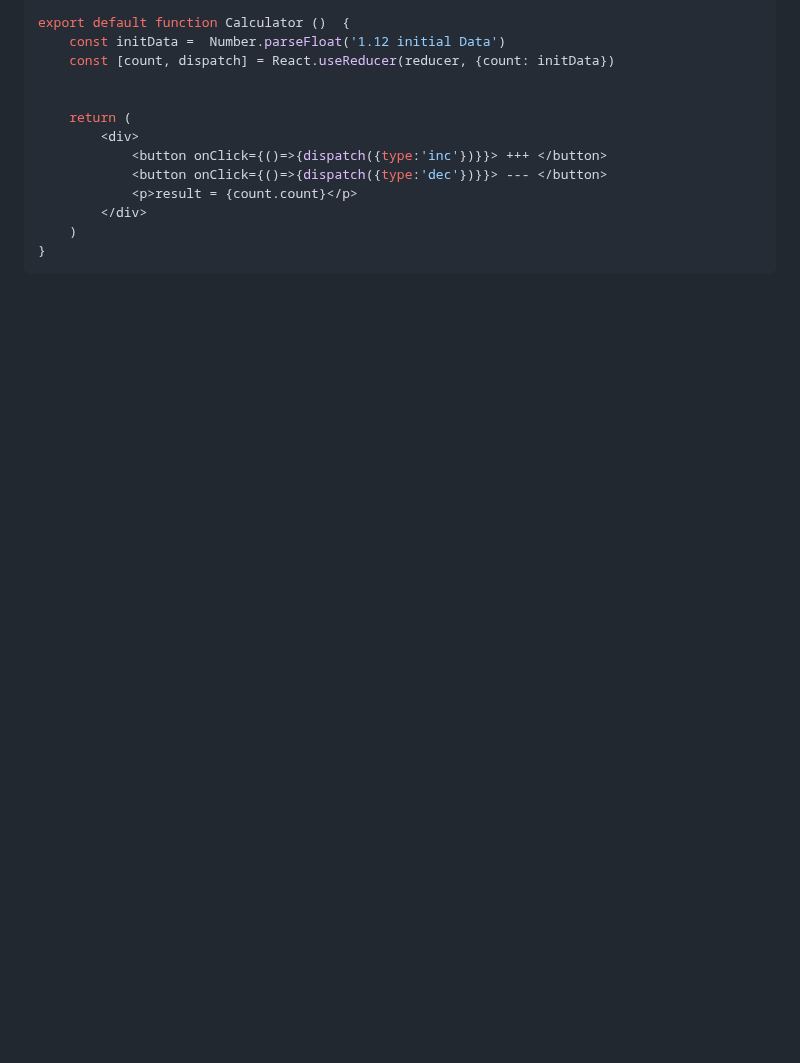
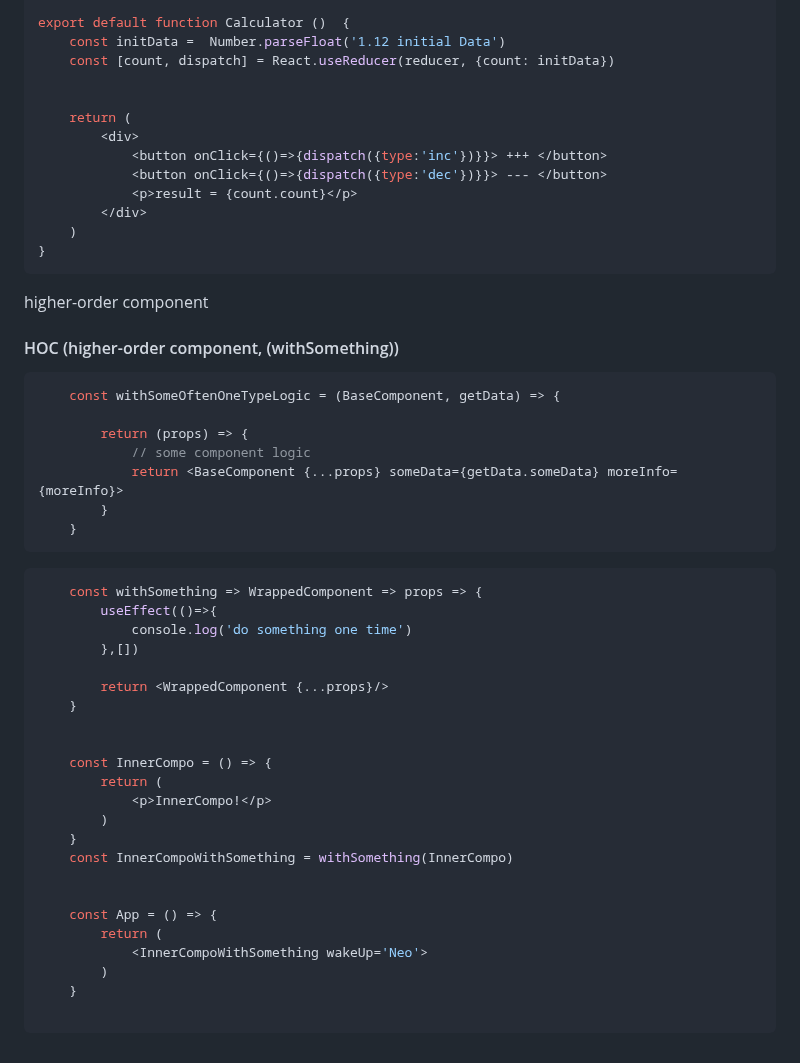
Before and after one commit to Lit-o/BASE, a Markdown page: React.md, the part around the change. Drawn GitHub-style; blank space fills up the shorter version.

Commit message:
add HOC tip

````diff
--- a/React.md
+++ b/React.md
@@ -523,3 +523,41 @@ export default function Calculator ()  {
     )
 }
 ```
+
+higher-order component
+#### HOC (higher-order component, (withSomething))
+```jsx
+    const withSomeOftenOneTypeLogic = (BaseComponent, getData) => {
+
+        return (props) => {
+            // some component logic
+            return <BaseComponent {...props} someData={getData.someData} moreInfo={moreInfo}>
+        }
+    }
+```
+
+```jsx
+    const withSomething => WrappedComponent => props => {
+        useEffect(()=>{
+            console.log('do something one time')
+        },[])
+
+        return <WrappedComponent {...props}/>
+    }
+
+
+    const InnerCompo = () => {
+        return (
+            <p>InnerCompo!</p>
+        )
+    }
+    const InnerCompoWithSomething = withSomething(InnerCompo)
+
+
+    const App = () => {
+        return (
+            <InnerCompoWithSomething wakeUp='Neo'>
+        )
+    }
+
+```
````
